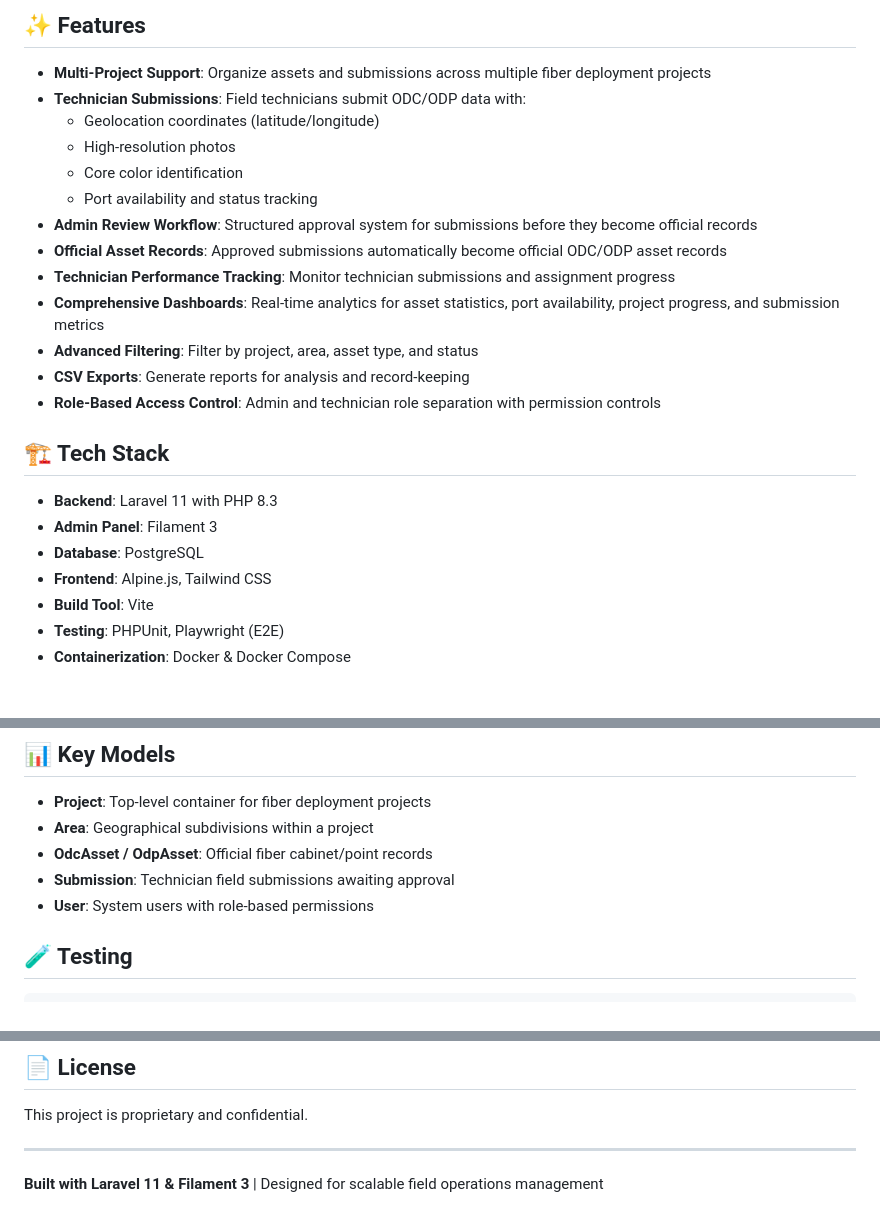
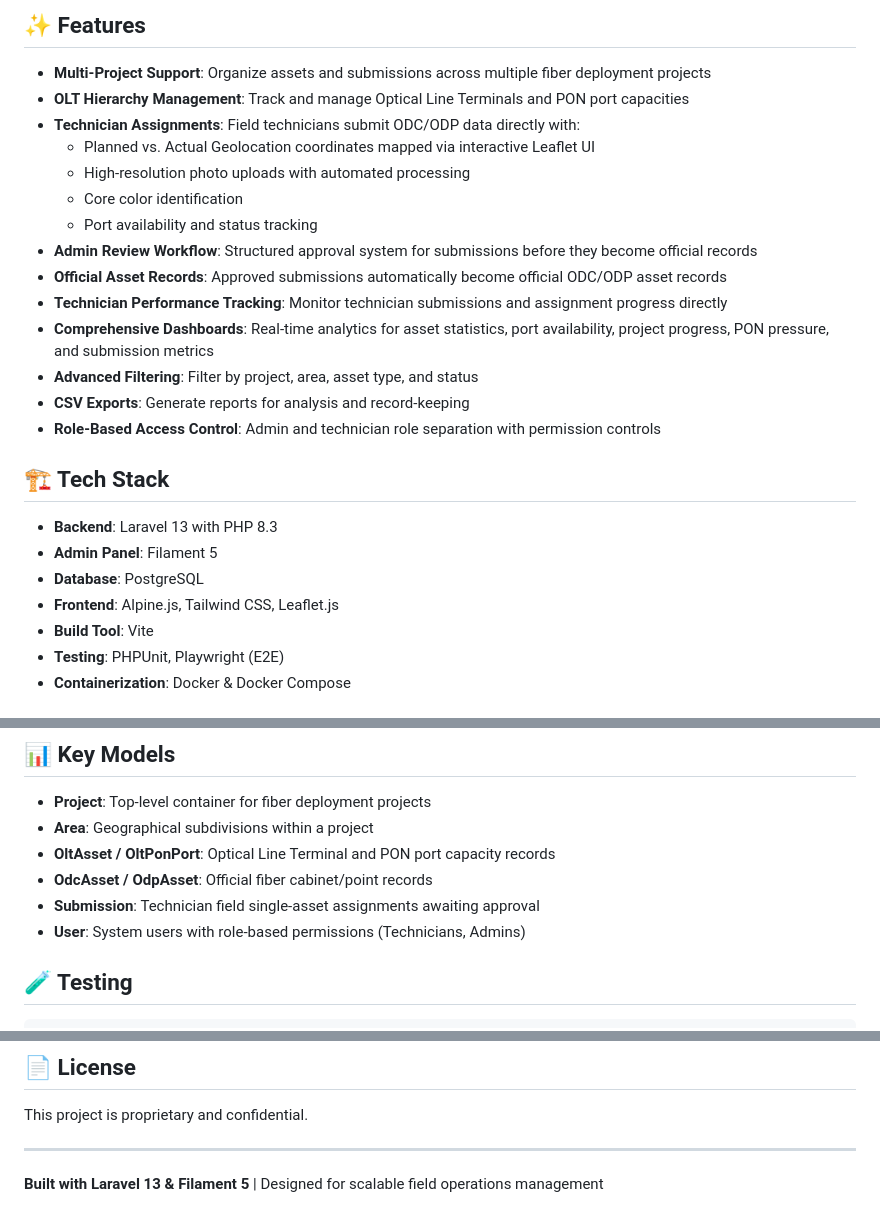
Before and after one commit to fairusinampratama/skynet-fiber-fieldops, a Markdown page: README.md, 3 parts joined by grey strips. Drawn GitHub-style.

Commit message:
docs: update README with current implementation details

```diff
--- a/README.md
+++ b/README.md
@@ -5,25 +5,26 @@ A comprehensive Laravel + Filament admin panel application for managing optical
 ## ✨ Features
 
 - **Multi-Project Support**: Organize assets and submissions across multiple fiber deployment projects
-- **Technician Submissions**: Field technicians submit ODC/ODP data with:
-  - Geolocation coordinates (latitude/longitude)
-  - High-resolution photos
+- **OLT Hierarchy Management**: Track and manage Optical Line Terminals and PON port capacities
+- **Technician Assignments**: Field technicians submit ODC/ODP data directly with:
+  - Planned vs. Actual Geolocation coordinates mapped via interactive Leaflet UI
+  - High-resolution photo uploads with automated processing
   - Core color identification
   - Port availability and status tracking
 - **Admin Review Workflow**: Structured approval system for submissions before they become official records
 - **Official Asset Records**: Approved submissions automatically become official ODC/ODP asset records
-- **Technician Performance Tracking**: Monitor technician submissions and assignment progress
-- **Comprehensive Dashboards**: Real-time analytics for asset statistics, port availability, project progress, and submission metrics
+- **Technician Performance Tracking**: Monitor technician submissions and assignment progress directly
+- **Comprehensive Dashboards**: Real-time analytics for asset statistics, port availability, project progress, PON pressure, and submission metrics
 - **Advanced Filtering**: Filter by project, area, asset type, and status
 - **CSV Exports**: Generate reports for analysis and record-keeping
 - **Role-Based Access Control**: Admin and technician role separation with permission controls
 
 ## 🏗️ Tech Stack
 
-- **Backend**: Laravel 11 with PHP 8.3
-- **Admin Panel**: Filament 3
+- **Backend**: Laravel 13 with PHP 8.3
+- **Admin Panel**: Filament 5
 - **Database**: PostgreSQL
-- **Frontend**: Alpine.js, Tailwind CSS
+- **Frontend**: Alpine.js, Tailwind CSS, Leaflet.js
 - **Build Tool**: Vite
 - **Testing**: PHPUnit, Playwright (E2E)
 - **Containerization**: Docker & Docker Compose
@@ -158,9 +159,10 @@ tests/
 
 - **Project**: Top-level container for fiber deployment projects
 - **Area**: Geographical subdivisions within a project
+- **OltAsset / OltPonPort**: Optical Line Terminal and PON port capacity records
 - **OdcAsset / OdpAsset**: Official fiber cabinet/point records
-- **Submission**: Technician field submissions awaiting approval
-- **User**: System users with role-based permissions
+- **Submission**: Technician field single-asset assignments awaiting approval
+- **User**: System users with role-based permissions (Technicians, Admins)
 
 ## 🧪 Testing
 
@@ -195,4 +197,4 @@ This project is proprietary and confidential.
 
 ---
 
-**Built with Laravel 11 & Filament 3** | Designed for scalable field operations management
+**Built with Laravel 13 & Filament 5** | Designed for scalable field operations management
```
